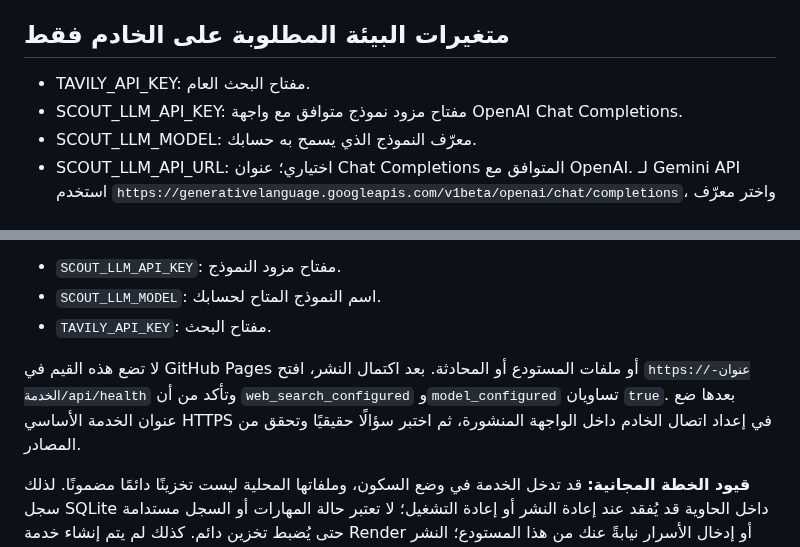
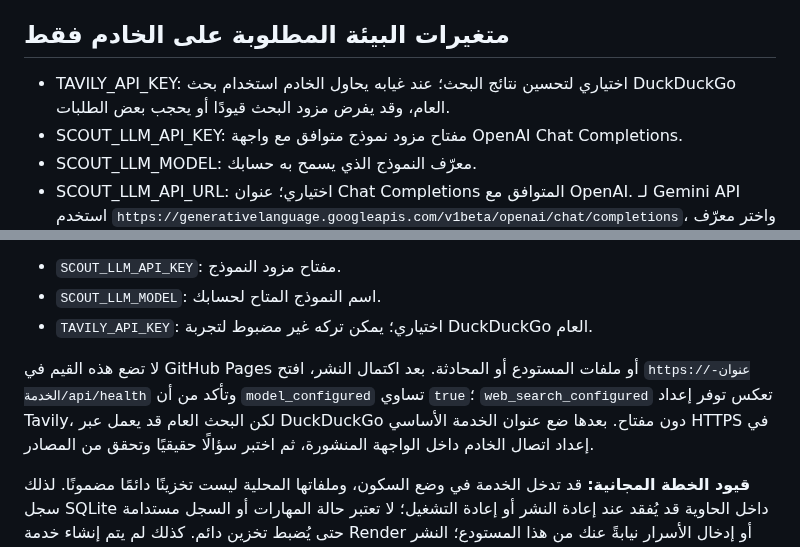
Before and after one commit to norejaberahmed-design/ai-project-scout, a Markdown page: API_DEPLOYMENT.md, 2 parts joined by grey strips. Drawn GitHub-style.

Commit message:
docs: clarify optional search key and add one-click Render blueprint link

```diff
--- a/API_DEPLOYMENT.md
+++ b/API_DEPLOYMENT.md
@@ -4,7 +4,7 @@
 الواجهة على GitHub Pages ثابتة؛ لا يمكنها تشغيل Python أو حفظ أسرار البحث والنموذج بأمان. يوجد خادم Python قياسي في api_server.py وملف Dockerfile، لكنهما غير منشورين تلقائيًا. لا تعتبر المحادثة الحية مكتملة قبل نشر الخادم وضبط أسراره واختباره.
 
 ## متغيرات البيئة المطلوبة على الخادم فقط
-- TAVILY_API_KEY: مفتاح البحث العام.
+- TAVILY_API_KEY: اختياري لتحسين نتائج البحث؛ عند غيابه يحاول الخادم استخدام بحث DuckDuckGo العام، وقد يفرض مزود البحث قيودًا أو يحجب بعض الطلبات.
 - SCOUT_LLM_API_KEY: مفتاح مزود نموذج متوافق مع واجهة OpenAI Chat Completions.
 - SCOUT_LLM_MODEL: معرّف النموذج الذي يسمح به حسابك.
 - SCOUT_LLM_API_URL: اختياري؛ عنوان Chat Completions المتوافق مع OpenAI. لـ Gemini API استخدم `https://generativelanguage.googleapis.com/v1beta/openai/chat/completions`، واختر معرّف نموذج متاحًا في حساب Google AI Studio. لا تضع مفتاح Gemini في هذا المتغير.
@@ -23,8 +23,8 @@
 - `SCOUT_LLM_API_KEY`: مفتاح مزود النموذج.
 - `SCOUT_LLM_MODEL`: اسم النموذج المتاح لحسابك.
-- `TAVILY_API_KEY`: مفتاح البحث.
+- `TAVILY_API_KEY`: اختياري؛ يمكن تركه غير مضبوط لتجربة DuckDuckGo العام.
 
-لا تضع هذه القيم في GitHub Pages أو ملفات المستودع أو المحادثة. بعد اكتمال النشر، افتح `https://عنوان-الخدمة/api/health` وتأكد من أن `web_search_configured` و`model_configured` تساويان `true`. بعدها ضع عنوان الخدمة الأساسي HTTPS في إعداد اتصال الخادم داخل الواجهة المنشورة، ثم اختبر سؤالًا حقيقيًا وتحقق من المصادر.
+لا تضع هذه القيم في GitHub Pages أو ملفات المستودع أو المحادثة. بعد اكتمال النشر، افتح `https://عنوان-الخدمة/api/health` وتأكد من أن `model_configured` تساوي `true`؛ `web_search_configured` تعكس توفر إعداد Tavily، لكن البحث العام قد يعمل عبر DuckDuckGo دون مفتاح. بعدها ضع عنوان الخدمة الأساسي HTTPS في إعداد اتصال الخادم داخل الواجهة المنشورة، ثم اختبر سؤالًا حقيقيًا وتحقق من المصادر.
 
 **قيود الخطة المجانية:** قد تدخل الخدمة في وضع السكون، وملفاتها المحلية ليست تخزينًا دائمًا مضمونًا. لذلك سجل SQLite داخل الحاوية قد يُفقد عند إعادة النشر أو إعادة التشغيل؛ لا تعتبر حالة المهارات أو السجل مستدامة حتى يُضبط تخزين دائم. كذلك لم يتم إنشاء خدمة Render أو إدخال الأسرار نيابةً عنك من هذا المستودع؛ النشر الحي لا يُثبت إلا بعد تنفيذ الخطوات والتحقق من عنوان الخدمة.
 
```
Also changed, not shown: other parts of API_DEPLOYMENT.md (+1 -1 lines).
